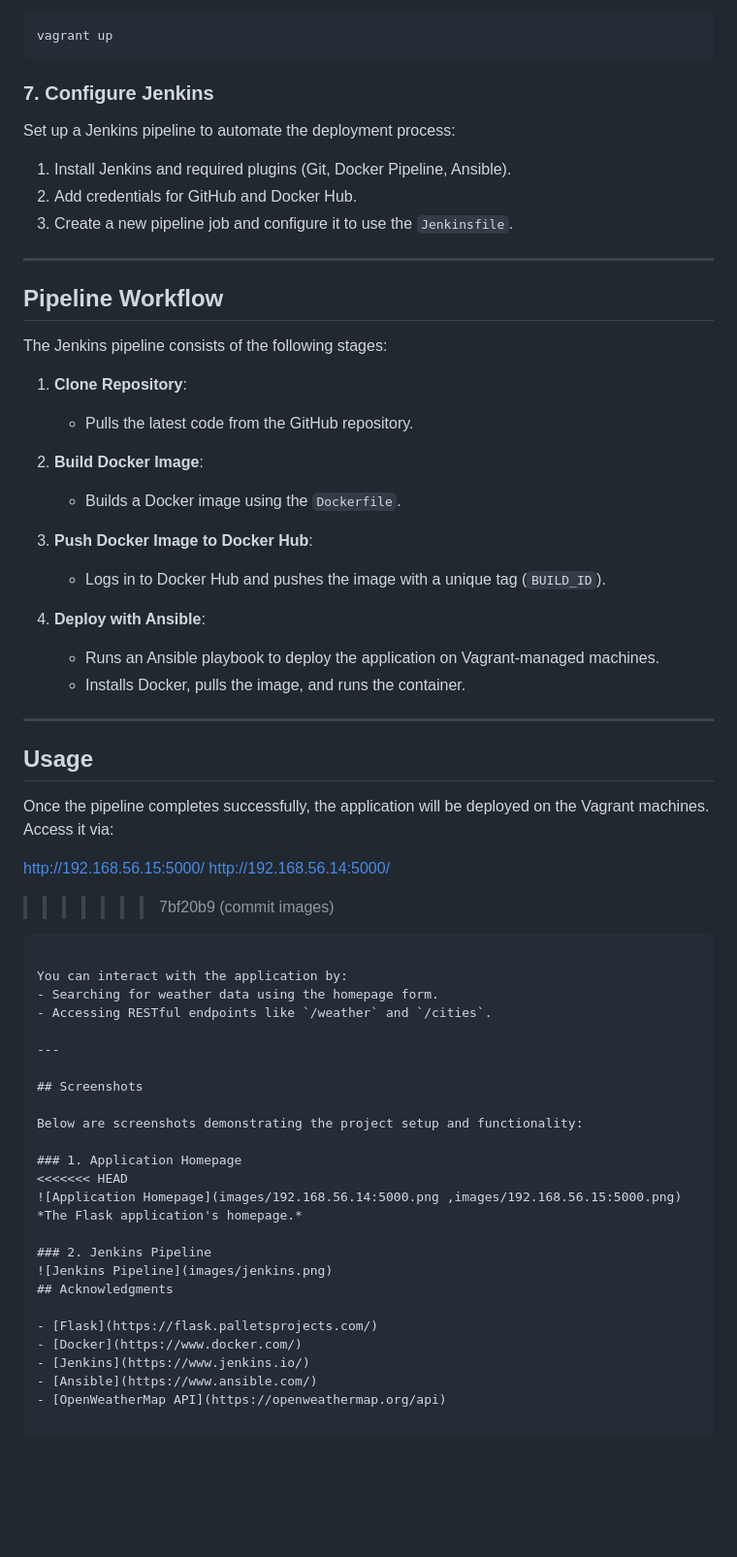
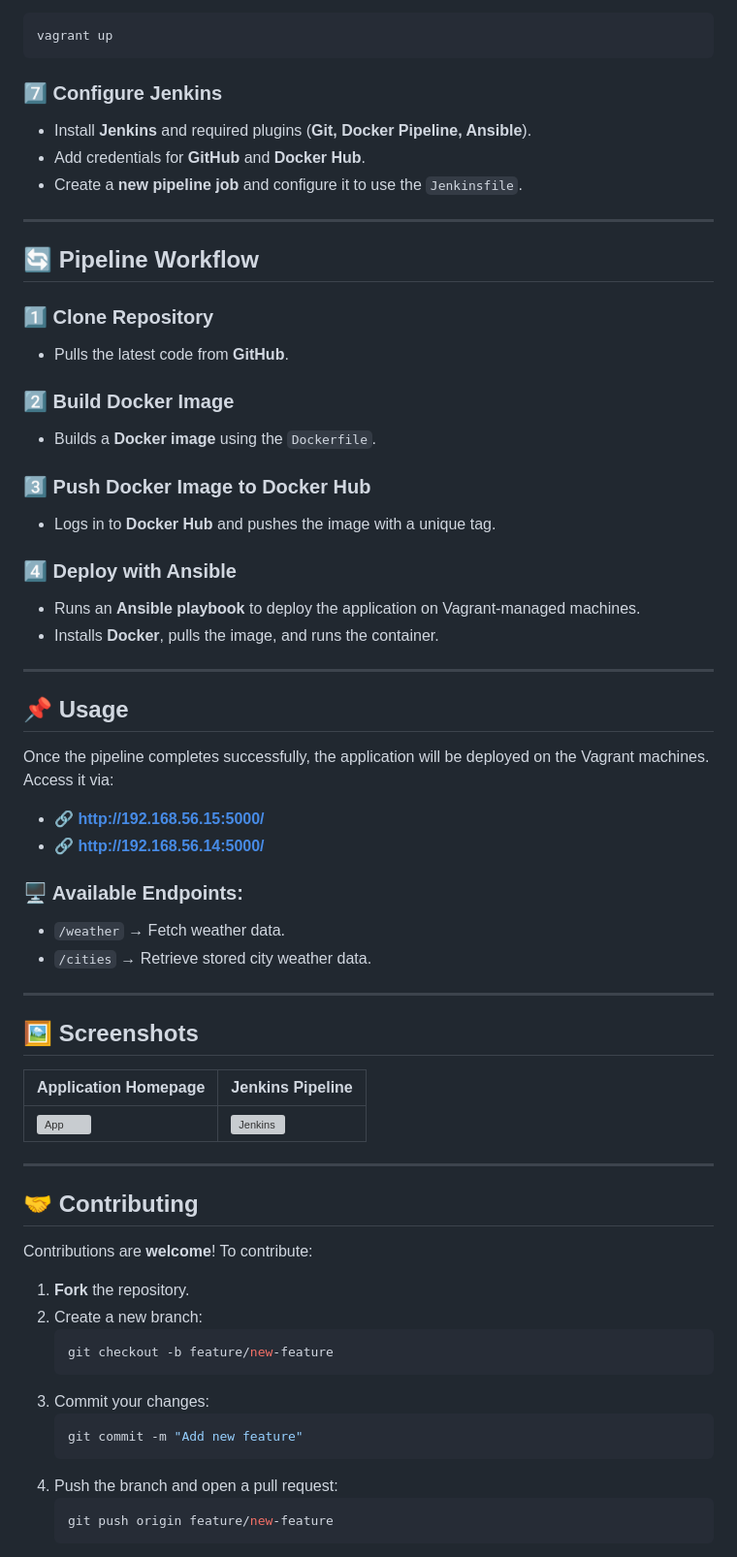
Before and after one commit to amiraelkazzaz/WeatherApp, a Markdown page: README.md, the part around the change printed below. Shown: that part at 97% size. GitHub-like rendering; blank space fills up the shorter version; grey boxes are pictures that could not be loaded.

Commit message:
readmefile update commit

````diff
--- a/README.md
+++ b/README.md
@@ -109,63 +100,66 @@ Start the machines:
 vagrant up
 ```
 
-### 7. Configure Jenkins
-Set up a Jenkins pipeline to automate the deployment process:
-1. Install Jenkins and required plugins (Git, Docker Pipeline, Ansible).
-2. Add credentials for GitHub and Docker Hub.
-3. Create a new pipeline job and configure it to use the `Jenkinsfile`.
+### 7️⃣ Configure Jenkins
+- Install **Jenkins** and required plugins (**Git, Docker Pipeline, Ansible**).
+- Add credentials for **GitHub** and **Docker Hub**.
+- Create a **new pipeline job** and configure it to use the `Jenkinsfile`.
 
 ---
 
-## Pipeline Workflow
+## 🔄 Pipeline Workflow
 
-The Jenkins pipeline consists of the following stages:
+### 1️⃣ Clone Repository
+   - Pulls the latest code from **GitHub**.
 
-1. **Clone Repository**:
-   - Pulls the latest code from the GitHub repository.
+### 2️⃣ Build Docker Image
+   - Builds a **Docker image** using the `Dockerfile`.
 
-2. **Build Docker Image**:
-   - Builds a Docker image using the `Dockerfile`.
+### 3️⃣ Push Docker Image to Docker Hub
+   - Logs in to **Docker Hub** and pushes the image with a unique tag.
 
-3. **Push Docker Image to Docker Hub**:
-   - Logs in to Docker Hub and pushes the image with a unique tag (`BUILD_ID`).
-
-4. **Deploy with Ansible**:
-   - Runs an Ansible playbook to deploy the application on Vagrant-managed machines.
-   - Installs Docker, pulls the image, and runs the container.
+### 4️⃣ Deploy with Ansible
+   - Runs an **Ansible playbook** to deploy the application on Vagrant-managed machines.
+   - Installs **Docker**, pulls the image, and runs the container.
 
 ---
 
-## Usage
+## 📌 Usage
 
-Once the pipeline completes successfully, the application will be deployed on the Vagrant machines. Access it via:
+Once the pipeline completes successfully, the application will be deployed on the Vagrant machines.
+Access it via:
+- 🔗 **http://192.168.56.15:5000/**
+- 🔗 **http://192.168.56.14:5000/**
 
-http://192.168.56.15:5000/
-http://192.168.56.14:5000/
->>>>>>> 7bf20b9 (commit images)
-```
-
-You can interact with the application by:
-- Searching for weather data using the homepage form.
-- Accessing RESTful endpoints like `/weather` and `/cities`.
+### 🖥️ Available Endpoints:
+- `/weather` → Fetch weather data.
+- `/cities` → Retrieve stored city weather data.
 
 ---
 
-## Screenshots
+## 🖼️ Screenshots
 
-Below are screenshots demonstrating the project setup and functionality:
+| Application Homepage | Jenkins Pipeline |
+|----------------------|------------------|
+| ![App](images/.png) | ![Jenkins](screenshots/jenkins_pipeline.png) |
 
-### 1. Application Homepage
-<<<<<<< HEAD
-![Application Homepage](images/192.168.56.14:5000.png ,images/192.168.56.15:5000.png)
-*The Flask application's homepage.*
+---
 
-### 2. Jenkins Pipeline
-![Jenkins Pipeline](images/jenkins.png)
-## Acknowledgments
+## 🤝 Contributing
 
-- [Flask](https://flask.palletsprojects.com/)
-- [Docker](https://www.docker.com/)
-- [Jenkins](https://www.jenkins.io/)
-- [Ansible](https://www.ansible.com/)
-- [OpenWeatherMap API](https://openweathermap.org/api)
+Contributions are **welcome**! To contribute:
+
+1. **Fork** the repository.
+2. Create a new branch:
+   ```bash
+   git checkout -b feature/new-feature
+   ```
+3. Commit your changes:
+   ```bash
+   git commit -m "Add new feature"
+   ```
+4. Push the branch and open a pull request:
+   ```bash
+   git push origin feature/new-feature
+   ```
+
````
Also changed, not shown: other parts of README.md (+56 -34 lines).
